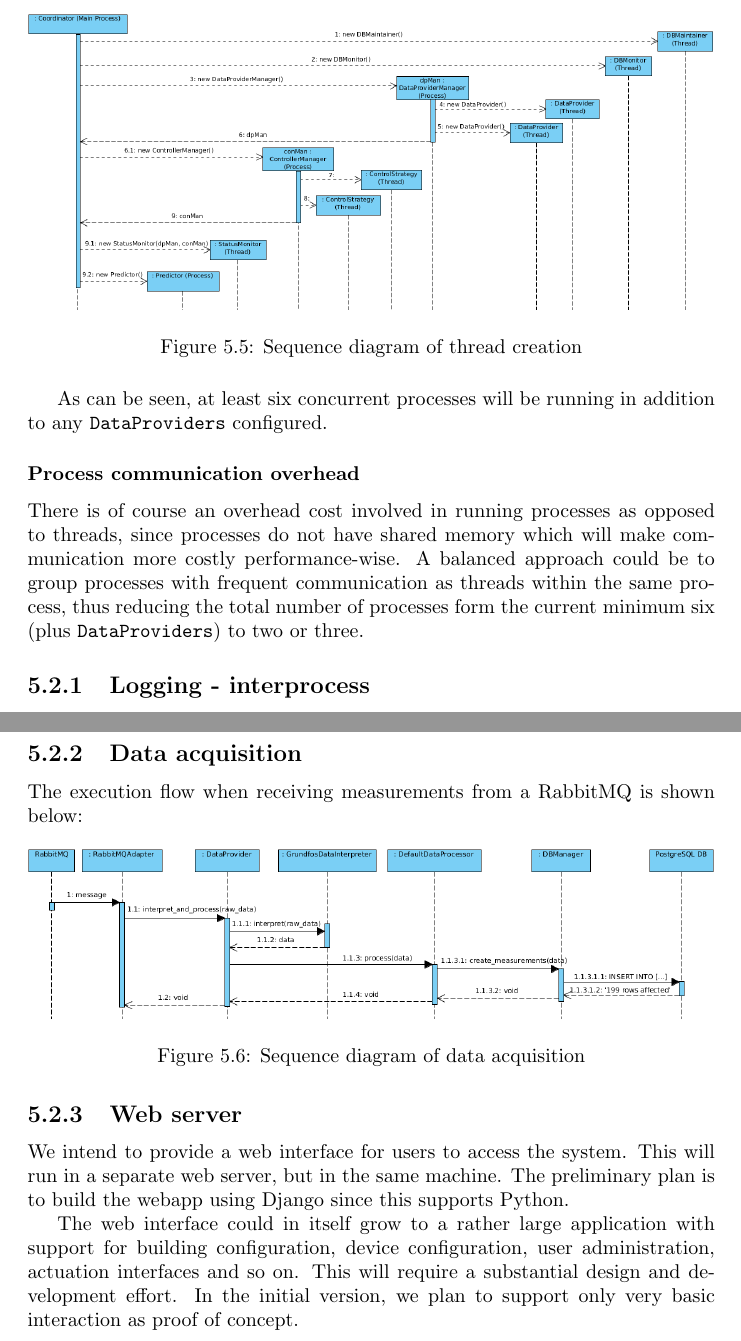
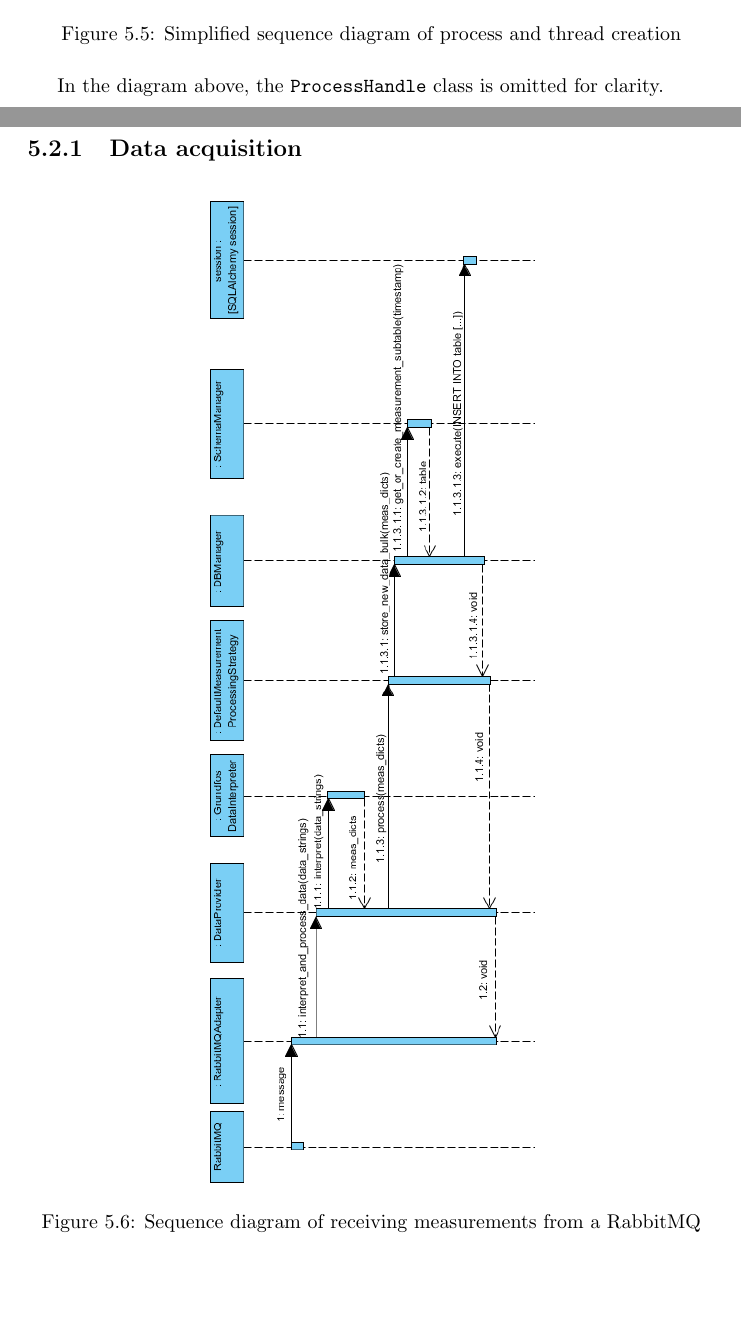
Before and after one commit to comsyslab/vpp, a LaTeX thesis (documentation/technical_doc/main.tex, which reads documentation/technical_doc/sw_design.tex): two parts of pages 22 and 23 of 23, joined at a grey line, cut so that both start at the same text, the shorter picture padded with empty space. Compiled offline with pdfLaTeX.

Commit message:
Final version of technical documentation

```diff
--- a/documentation/technical_doc/sw_design.tex
+++ b/documentation/technical_doc/sw_design.tex
@@ -62,30 +62,19 @@ Separate Python processes are deployed to enable concurrent processing. Using pr
 The runtime creation of processes within the main server application is shown below:
 \begin{figure}[H]
     \centering
-    \includegraphics[width=\textwidth]{figures/seq_diagram}
-    \caption{Sequence diagram of thread creation}
+    \includegraphics[width=\textwidth]{figures/seq_diagram_init}
+    \caption{Simplified sequence diagram of process and thread creation}
     \label{figureSeqDiagram}
 \end{figure}
-As can be seen, at least six concurrent processes will be running in addition to any \texttt{DataProviders} configured.
 
+In the diagram above, the \texttt{ProcessHandle} class is omitted for clarity.
 
-\subsubsection{Process communication overhead}
-There is of course an overhead cost involved in running processes as opposed to threads, since processes do not have shared memory which will make communication more costly performance-wise. A balanced approach could be to group processes with frequent communication as threads within the same process, thus reducing the total number of processes form the current minimum six (plus \texttt{DataProviders}) to two or three.
-
-\subsection{Logging - interprocess}
 
 \newpage
 \subsection{Data acquisition}
-The execution flow when receiving measurements from a RabbitMQ is shown below:
 \begin{figure}[H]
     \centering
-    \includegraphics[width=\textwidth]{figures/data_acq_seq_diagram}
-    \caption{Sequence diagram of data acquisition}
+    \includegraphics[width=0.9\textheight, angle=90]{figures/data_acq_seq_diagram}
+    \caption{Sequence diagram of receiving measurements from a RabbitMQ}
     \label{figureSeqDiagram}
 \end{figure}
-
-
-\subsection{Web server}\label{subsection:webserver}
-We intend to provide a web interface for users to access the system. This will run in a separate web server, but in the same machine. The preliminary plan is to build the webapp using Django since this supports Python.
-
-The web interface could in itself grow to a rather large application with support for building configuration, device configuration, user administration, actuation interfaces and so on. This will require a substantial design and development effort. In the initial version, we plan to support only very basic interaction as proof of concept.
```
Also changed, not shown: documentation/technical_doc/figures/class_data_acquisition.png, documentation/technical_doc/figures/class_db.png, documentation/technical_doc/figures/class_diagram.png (deleted), documentation/technical_doc/figures/data_acq_seq_diagram.png, documentation/technical_doc/figures/seq_diagram.png (deleted), documentation/technical_doc/figures/seq_diagram_init.png (added), documentation/technical_doc/main.pdf, documentation/technical_doc/sw_design.tex (18 more changed lines), 1 other file.
